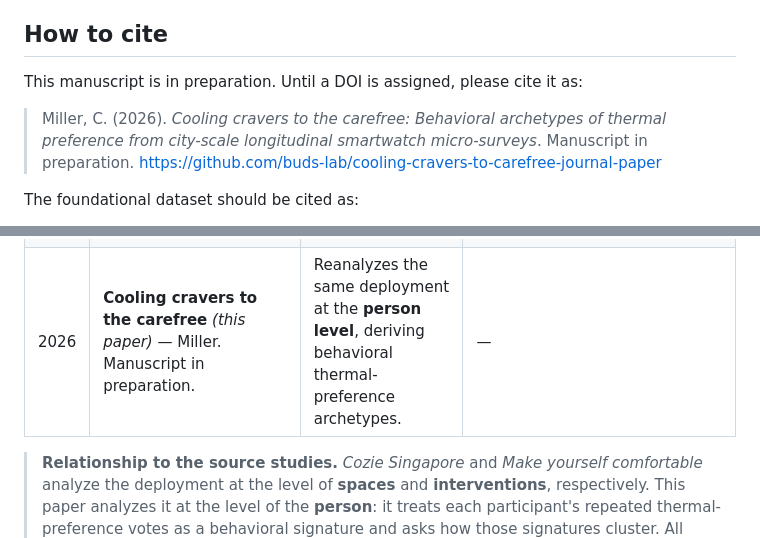
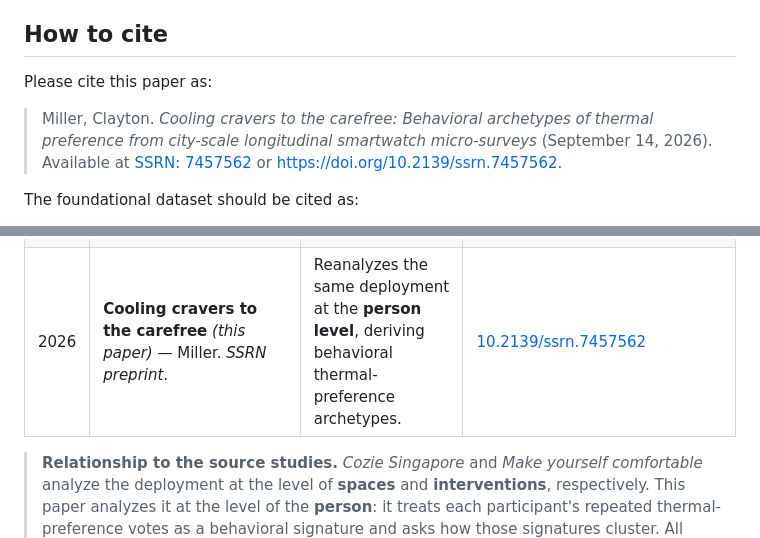
Before and after one commit to buds-lab/cooling-cravers-to-carefree-journal-paper, a Markdown page: README.md, 2 parts joined by grey strips. GitHub-like rendering.

Commit message:
Update paper citation with SSRN preprint details
- Replace the manuscript-in-preparation citation with the official SSRN
  citation dated September 14, 2026
- Add SSRN abstract 7457562 and DOI 10.2139/ssrn.7457562 links
- Update the research-lineage table to identify this paper as an SSRN preprint

```diff
--- a/README.md
+++ b/README.md
@@ -27,11 +27,12 @@ the two source repositories listed below.
 
 ## How to cite
 
-This manuscript is in preparation. Until a DOI is assigned, please cite it as:
+Please cite this paper as:
 
-> Miller, C. (2026). *Cooling cravers to the carefree: Behavioral archetypes of thermal
-> preference from city-scale longitudinal smartwatch micro-surveys*. Manuscript in
-> preparation. https://github.com/buds-lab/cooling-cravers-to-carefree-journal-paper
+> Miller, Clayton. *Cooling cravers to the carefree: Behavioral archetypes of thermal
+> preference from city-scale longitudinal smartwatch micro-surveys* (September 14, 2026).
+> Available at [SSRN: 7457562](https://ssrn.com/abstract=7457562) or
+> [https://doi.org/10.2139/ssrn.7457562](https://doi.org/10.2139/ssrn.7457562).
 
 The foundational dataset should be cited as:
 
@@ -62,7 +63,7 @@ intervention outcomes.
 | 2025 | **The Cool, Quiet City machine learning competition: Overview and results** — Miller, Ibrahim, Akbar, Picchetti, Chua, Frei, Biljecki, Chong, Quintana, Fu. *J. Phys.: Conf. Ser.* **3140** 112017. | Reports the design and results of that competition. | [10.1088/1742-6596/3140/11/112017](https://doi.org/10.1088/1742-6596/3140/11/112017) |
 | 2025 | **Make yourself comfortable: Nudging urban heat and noise mitigation with smartwatch-based Just-in-time Adaptive Interventions (JITAI)** — Miller, Chua, Quintana, Lei, Biljecki, Frei. *Building and Environment* **284** 113388. | Reports the JITAI **intervention outcomes** of the deployment; also the source of this paper's onboarding measures. [Repository](https://github.com/buds-lab/make-yourself-comfortable-jitai-journal-paper). | [10.1016/j.buildenv.2025.113388](https://doi.org/10.1016/j.buildenv.2025.113388) |
 | 2026 | **Cozie Singapore: Scalable crowdsourced smartwatch micro-surveys to capture longitudinal in-situ urban heat and noise perception** — Miller, Frei, Chua. *SSRN preprint*. | Characterizes the **reported experience across urban spaces**; the source of this paper's survey dataset. [Repository](https://github.com/buds-lab/cozie-singapore-journal). | [10.2139/ssrn.7407399](https://doi.org/10.2139/ssrn.7407399) |
-| 2026 | **Cooling cravers to the carefree** *(this paper)* — Miller. Manuscript in preparation. | Reanalyzes the same deployment at the **person level**, deriving behavioral thermal-preference archetypes. | — |
+| 2026 | **Cooling cravers to the carefree** *(this paper)* — Miller. *SSRN preprint*. | Reanalyzes the same deployment at the **person level**, deriving behavioral thermal-preference archetypes. | [10.2139/ssrn.7457562](https://doi.org/10.2139/ssrn.7457562) |
 
 > **Relationship to the source studies.** *Cozie Singapore* and *Make yourself comfortable*
 > analyze the deployment at the level of **spaces** and **interventions**, respectively. This
```
